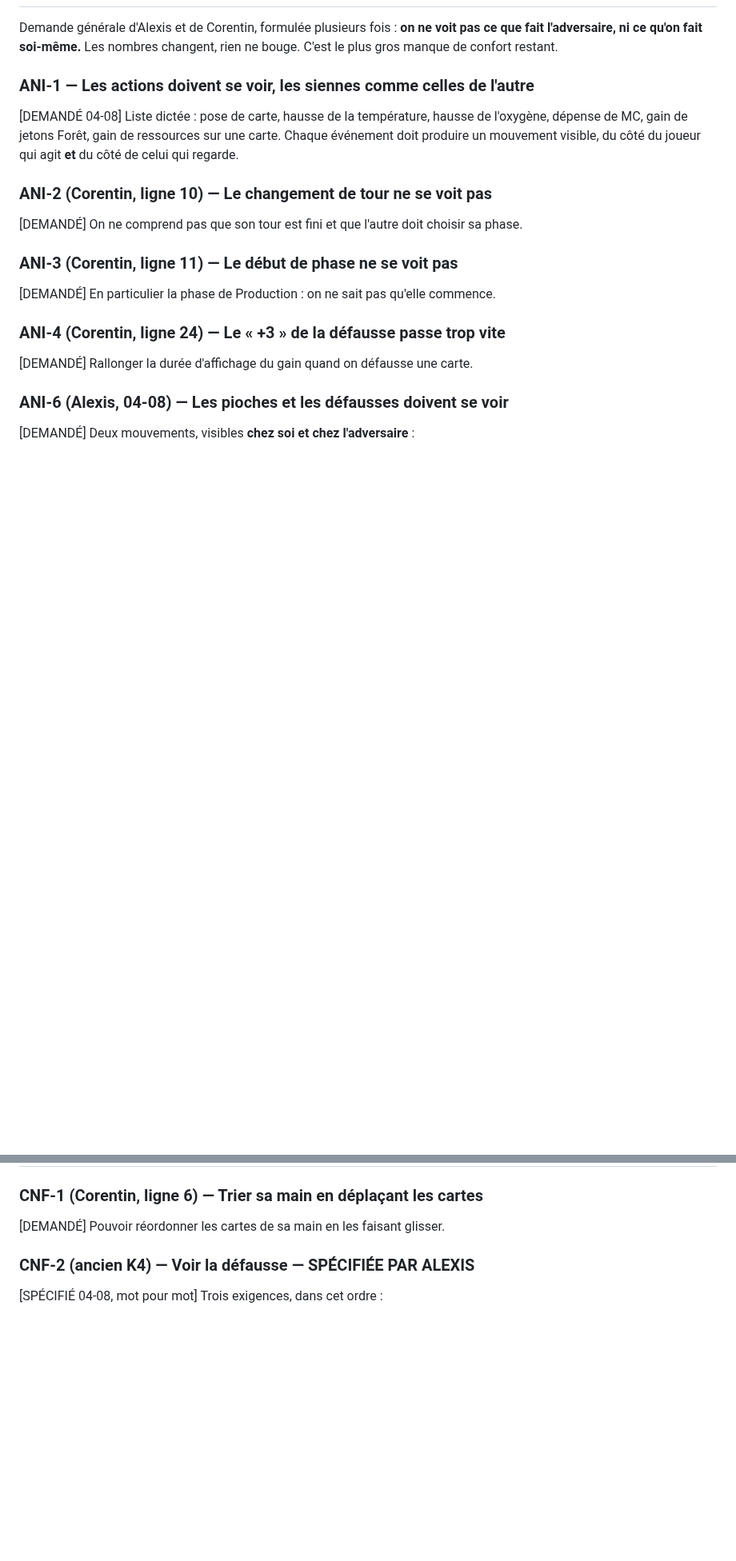
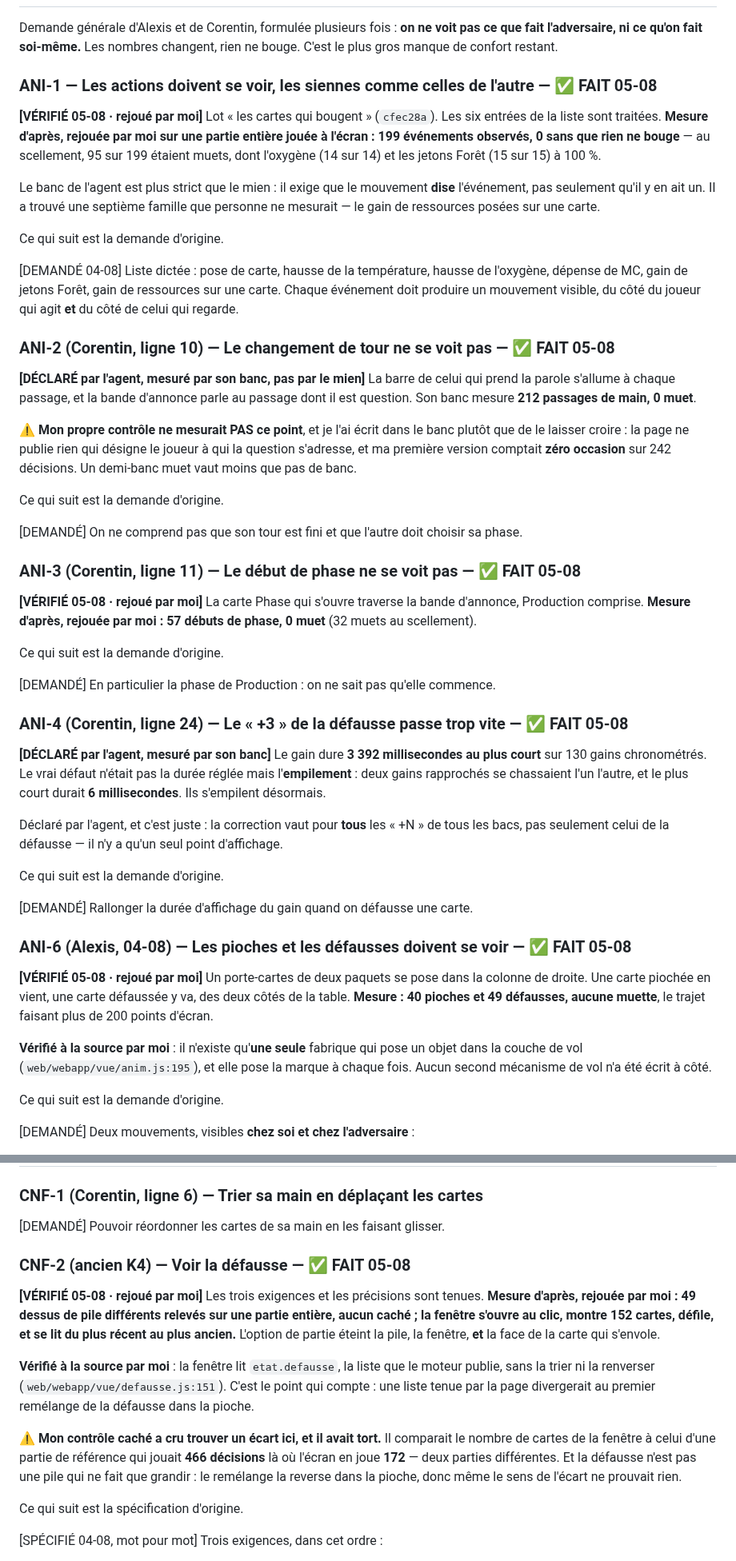
Before and after one commit to Alexry375/Terra, a Markdown page: DERNIERE_LIGNE_DROITE.md, 2 parts joined by grey strips. Shown at 80% size. GitHub-like rendering; blank space fills up the shorter version.

```diff
--- a/DERNIERE_LIGNE_DROITE.md
+++ b/DERNIERE_LIGNE_DROITE.md
@@ -504,23 +504,74 @@ Demande générale d'Alexis et de Corentin, formulée plusieurs fois : **on ne v
 pas ce que fait l'adversaire, ni ce qu'on fait soi-même.** Les nombres changent,
 rien ne bouge. C'est le plus gros manque de confort restant.
 
-### ANI-1 — Les actions doivent se voir, les siennes comme celles de l'autre
+### ANI-1 — Les actions doivent se voir, les siennes comme celles de l'autre — ✅ FAIT 05-08
+**[VÉRIFIÉ 05-08 · rejoué par moi]** Lot « les cartes qui bougent » (`cfec28a`).
+Les six entrées de la liste sont traitées. **Mesure d'après, rejouée par moi sur
+une partie entière jouée à l'écran : 199 événements observés, 0 sans que rien ne
+bouge** — au scellement, 95 sur 199 étaient muets, dont l'oxygène (14 sur 14) et
+les jetons Forêt (15 sur 15) à 100 %.
+
+Le banc de l'agent est plus strict que le mien : il exige que le mouvement
+**dise** l'événement, pas seulement qu'il y en ait un. Il a trouvé une septième
+famille que personne ne mesurait — le gain de ressources posées sur une carte.
+
+Ce qui suit est la demande d'origine.
+
 [DEMANDÉ 04-08] Liste dictée : pose de carte, hausse de la température, hausse
 de l'oxygène, dépense de MC, gain de jetons Forêt, gain de ressources sur une
 carte. Chaque événement doit produire un mouvement visible, du côté du joueur
 qui agit **et** du côté de celui qui regarde.
 
-### ANI-2 (Corentin, ligne 10) — Le changement de tour ne se voit pas
+### ANI-2 (Corentin, ligne 10) — Le changement de tour ne se voit pas — ✅ FAIT 05-08
+**[DÉCLARÉ par l'agent, mesuré par son banc, pas par le mien]** La barre de celui
+qui prend la parole s'allume à chaque passage, et la bande d'annonce parle au
+passage dont il est question. Son banc mesure **212 passages de main, 0 muet**.
+
+⚠️ **Mon propre contrôle ne mesurait PAS ce point**, et je l'ai écrit dans le
+banc plutôt que de le laisser croire : la page ne publie rien qui désigne le
+joueur à qui la question s'adresse, et ma première version comptait **zéro
+occasion** sur 242 décisions. Un demi-banc muet vaut moins que pas de banc.
+
+Ce qui suit est la demande d'origine.
+
 [DEMANDÉ] On ne comprend pas que son tour est fini et que l'autre doit choisir
 sa phase.
 
-### ANI-3 (Corentin, ligne 11) — Le début de phase ne se voit pas
+### ANI-3 (Corentin, ligne 11) — Le début de phase ne se voit pas — ✅ FAIT 05-08
+**[VÉRIFIÉ 05-08 · rejoué par moi]** La carte Phase qui s'ouvre traverse la bande
+d'annonce, Production comprise. **Mesure d'après, rejouée par moi : 57 débuts de
+phase, 0 muet** (32 muets au scellement).
+
+Ce qui suit est la demande d'origine.
+
 [DEMANDÉ] En particulier la phase de Production : on ne sait pas qu'elle commence.
 
-### ANI-4 (Corentin, ligne 24) — Le « +3 » de la défausse passe trop vite
+### ANI-4 (Corentin, ligne 24) — Le « +3 » de la défausse passe trop vite — ✅ FAIT 05-08
+**[DÉCLARÉ par l'agent, mesuré par son banc]** Le gain dure **3 392 millisecondes
+au plus court** sur 130 gains chronométrés. Le vrai défaut n'était pas la durée
+réglée mais l'**empilement** : deux gains rapprochés se chassaient l'un l'autre,
+et le plus court durait **6 millisecondes**. Ils s'empilent désormais.
+
+Déclaré par l'agent, et c'est juste : la correction vaut pour **tous** les « +N »
+de tous les bacs, pas seulement celui de la défausse — il n'y a qu'un seul point
+d'affichage.
+
+Ce qui suit est la demande d'origine.
+
 [DEMANDÉ] Rallonger la durée d'affichage du gain quand on défausse une carte.
 
-### ANI-6 (Alexis, 04-08) — Les pioches et les défausses doivent se voir
+### ANI-6 (Alexis, 04-08) — Les pioches et les défausses doivent se voir — ✅ FAIT 05-08
+**[VÉRIFIÉ 05-08 · rejoué par moi]** Un porte-cartes de deux paquets se pose dans
+la colonne de droite. Une carte piochée en vient, une carte défaussée y va, des
+deux côtés de la table. **Mesure : 40 pioches et 49 défausses, aucune muette**,
+le trajet faisant plus de 200 points d'écran.
+
+**Vérifié à la source par moi** : il n'existe qu'**une seule** fabrique qui pose
+un objet dans la couche de vol (`web/webapp/vue/anim.js:195`), et elle pose la
+marque à chaque fois. Aucun second mécanisme de vol n'a été écrit à côté.
+
+Ce qui suit est la demande d'origine.
+
 [DEMANDÉ] Deux mouvements, visibles **chez soi et chez l'adversaire** :
 - **pioche** : la carte arrive par la **droite de l'écran** et rejoint la main ;
 - **défausse** : la carte quitte la main et rejoint la pile de défausse — c'est
@@ -737,7 +788,27 @@ Reste seulement à le **montrer** au joueur quand cela arrive.
 ### CNF-1 (Corentin, ligne 6) — Trier sa main en déplaçant les cartes
 [DEMANDÉ] Pouvoir réordonner les cartes de sa main en les faisant glisser.
 
-### CNF-2 (ancien K4) — Voir la défausse — SPÉCIFIÉE PAR ALEXIS
+### CNF-2 (ancien K4) — Voir la défausse — ✅ FAIT 05-08
+**[VÉRIFIÉ 05-08 · rejoué par moi]** Les trois exigences et les précisions sont
+tenues. **Mesure d'après, rejouée par moi : 49 dessus de pile différents relevés
+sur une partie entière, aucun caché ; la fenêtre s'ouvre au clic, montre 152
+cartes, défile, et se lit du plus récent au plus ancien.** L'option de partie
+éteint la pile, la fenêtre, **et** la face de la carte qui s'envole.
+
+**Vérifié à la source par moi** : la fenêtre lit `etat.defausse`, la liste que le
+moteur publie, sans la trier ni la renverser (`web/webapp/vue/defausse.js:151`).
+C'est le point qui compte : une liste tenue par la page divergerait au premier
+remélange de la défausse dans la pioche.
+
+⚠️ **Mon contrôle caché a cru trouver un écart ici, et il avait tort.** Il
+comparait le nombre de cartes de la fenêtre à celui d'une partie de référence
+qui jouait **466 décisions** là où l'écran en joue **172** — deux parties
+différentes. Et la défausse n'est pas une pile qui ne fait que grandir : le
+remélange la reverse dans la pioche, donc même le sens de l'écart ne prouvait
+rien.
+
+Ce qui suit est la spécification d'origine.
+
 [SPÉCIFIÉ 04-08, mot pour mot] Trois exigences, dans cet ordre :
 
 1. **La dernière carte défaussée est toujours visible, face découverte**, posée
```
Also changed, not shown: docs/CTO_STATE.md (+57 -25 lines).
